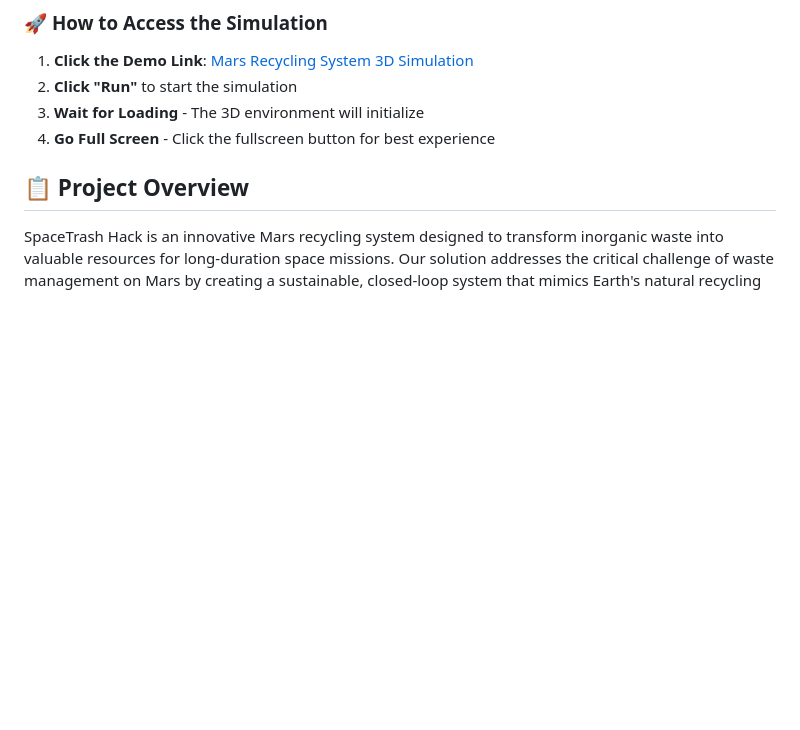
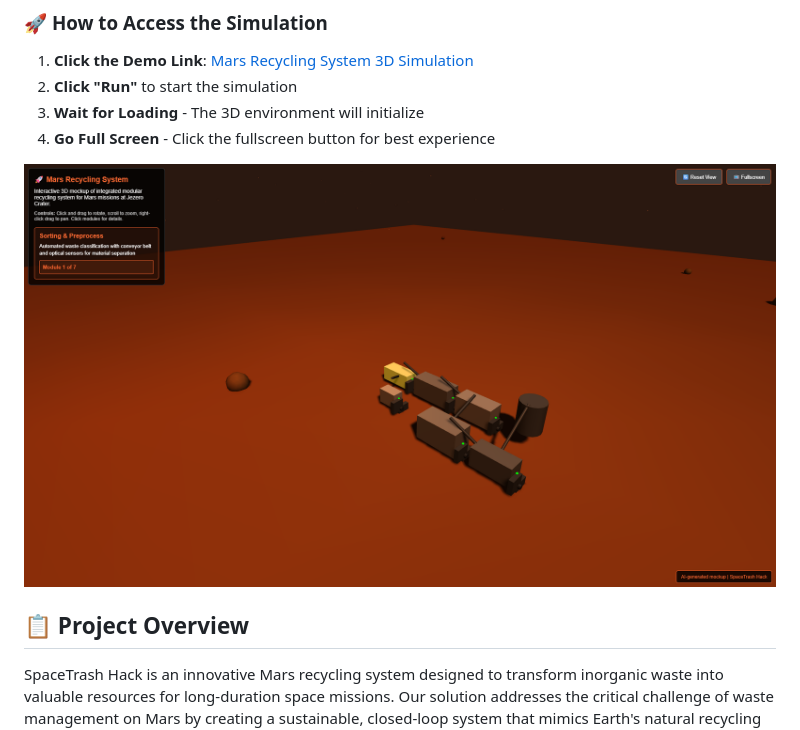
Before and after one commit to khion213/SpaceTrash-Mars-Recycling, a Markdown page: README.md, the part around the change. Drawn GitHub-style; blank space fills up the shorter version.

```diff
--- a/README.md
+++ b/README.md
@@ -13,6 +13,8 @@
 2. **Click "Run"** to start the simulation
 3. **Wait for Loading** - The 3D environment will initialize
 4. **Go Full Screen** - Click the fullscreen button for best experience
+
+![Mars Recycling System Preview](Mars.png)
 
 ## 📋 **Project Overview**
 
```
